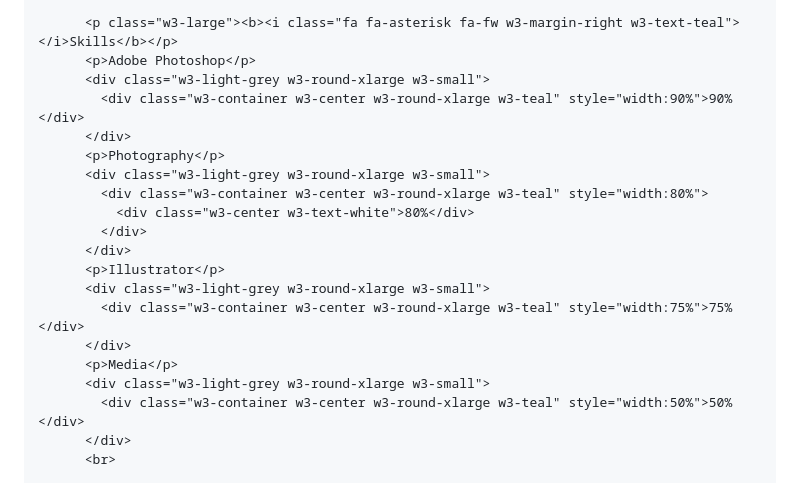
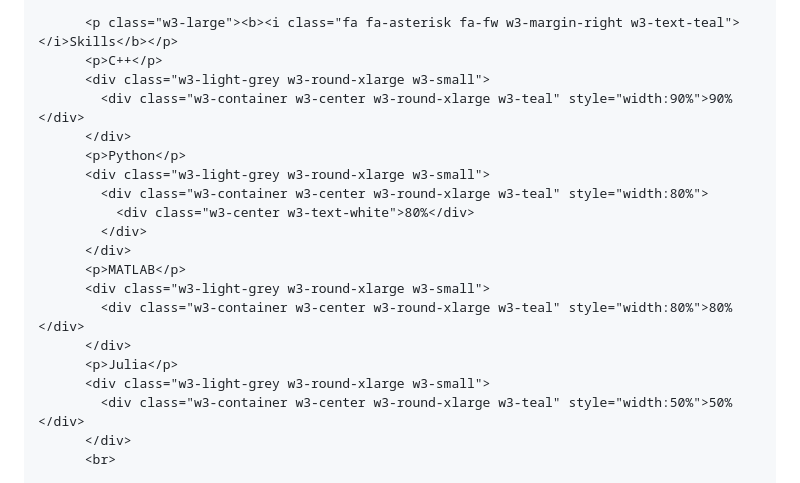
Before and after one commit to Seokhwan-Moon/Seokhwan-Moon.github.io, a Markdown page: README.md, the part around the change. GitHub-like rendering.

```diff
--- a/README.md
+++ b/README.md
@@ -36,21 +36,21 @@ html,body,h1,h2,h3,h4,h5,h6 {font-family: "Roboto", sans-serif}
           <hr>
 
           <p class="w3-large"><b><i class="fa fa-asterisk fa-fw w3-margin-right w3-text-teal"></i>Skills</b></p>
-          <p>Adobe Photoshop</p>
+          <p>C++</p>
           <div class="w3-light-grey w3-round-xlarge w3-small">
             <div class="w3-container w3-center w3-round-xlarge w3-teal" style="width:90%">90%</div>
           </div>
-          <p>Photography</p>
+          <p>Python</p>
           <div class="w3-light-grey w3-round-xlarge w3-small">
             <div class="w3-container w3-center w3-round-xlarge w3-teal" style="width:80%">
               <div class="w3-center w3-text-white">80%</div>
             </div>
           </div>
-          <p>Illustrator</p>
+          <p>MATLAB</p>
           <div class="w3-light-grey w3-round-xlarge w3-small">
-            <div class="w3-container w3-center w3-round-xlarge w3-teal" style="width:75%">75%</div>
+            <div class="w3-container w3-center w3-round-xlarge w3-teal" style="width:80%">80%</div>
           </div>
-          <p>Media</p>
+          <p>Julia</p>
           <div class="w3-light-grey w3-round-xlarge w3-small">
             <div class="w3-container w3-center w3-round-xlarge w3-teal" style="width:50%">50%</div>
           </div>
```
